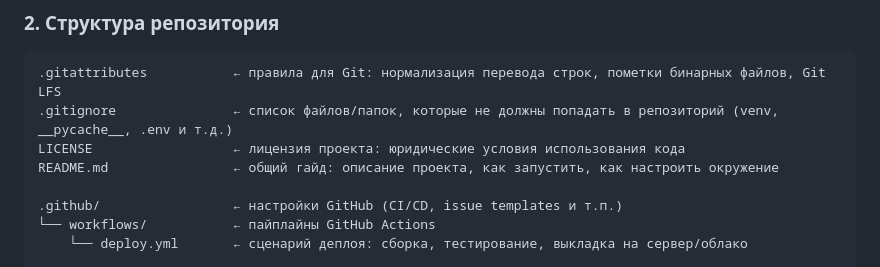
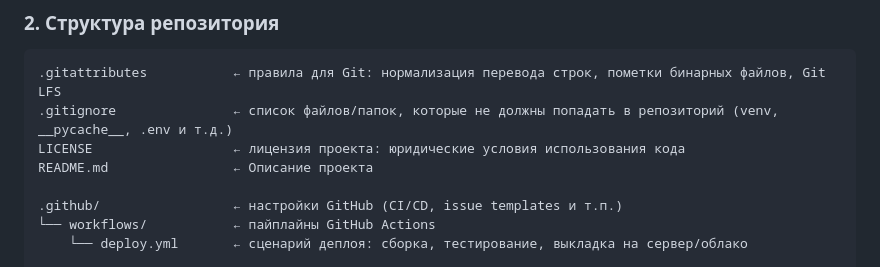
Before and after one commit to VoltusV5/AllWays, a Markdown page: docs/Dev_Docs.md, the part around the change. GitHub-like rendering.

Commit message:
docs: доделал Dev_Docs, чутка подправил

```diff
--- a/docs/Dev_Docs.md
+++ b/docs/Dev_Docs.md
@@ -18,7 +18,7 @@
 .gitattributes           ← правила для Git: нормализация перевода строк, пометки бинарных файлов, Git LFS
 .gitignore               ← список файлов/папок, которые не должны попадать в репозиторий (venv, __pycache__, .env и т.д.)
 LICENSE                  ← лицензия проекта: юридические условия использования кода
-README.md                ← общий гайд: описание проекта, как запустить, как настроить окружение
+README.md                ← Описание проекта
 
 .github/                 ← настройки GitHub (CI/CD, issue templates и т.п.)
 └── workflows/           ← пайплайны GitHub Actions
```
